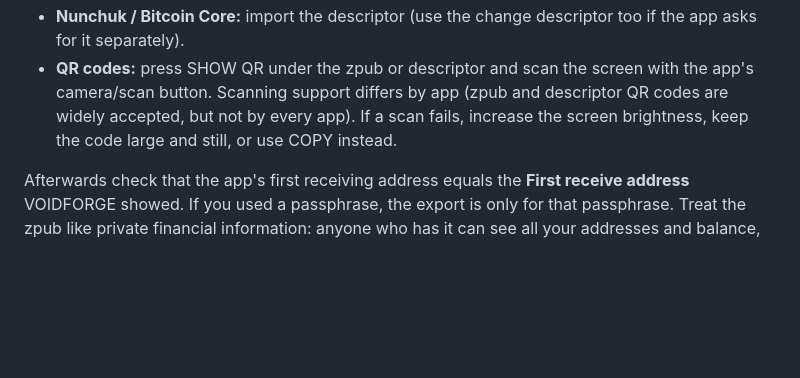
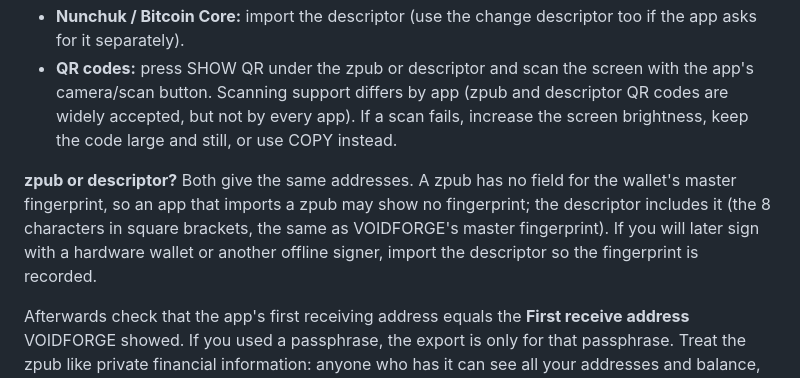
Before and after one commit to Random21m/voidforge, a Markdown page: RECOVERY.md, the part around the change. Rendered like a GitHub page; blank space fills up the shorter version.

```diff
--- a/RECOVERY.md
+++ b/RECOVERY.md
@@ -28,6 +28,8 @@ A watch-only wallet shows this wallet's addresses and balance and can create uns
 - **Nunchuk / Bitcoin Core:** import the descriptor (use the change descriptor too if the app asks for it separately).
 - **QR codes:** press SHOW QR under the zpub or descriptor and scan the screen with the app's camera/scan button. Scanning support differs by app (zpub and descriptor QR codes are widely accepted, but not by every app). If a scan fails, increase the screen brightness, keep the code large and still, or use COPY instead.
 
+**zpub or descriptor?** Both give the same addresses. A zpub has no field for the wallet's master fingerprint, so an app that imports a zpub may show no fingerprint; the descriptor includes it (the 8 characters in square brackets, the same as VOIDFORGE's master fingerprint). If you will later sign with a hardware wallet or another offline signer, import the descriptor so the fingerprint is recorded.
+
 Afterwards check that the app's first receiving address equals the **First receive address** VOIDFORGE showed. If you used a passphrase, the export is only for that passphrase. Treat the zpub like private financial information: anyone who has it can see all your addresses and balance, though they cannot spend. Spending later needs the seed words, for example on a hardware wallet or a restored wallet.
 
 ## Restoring
```
Also changed, not shown: README.md (+1 -1 lines).
